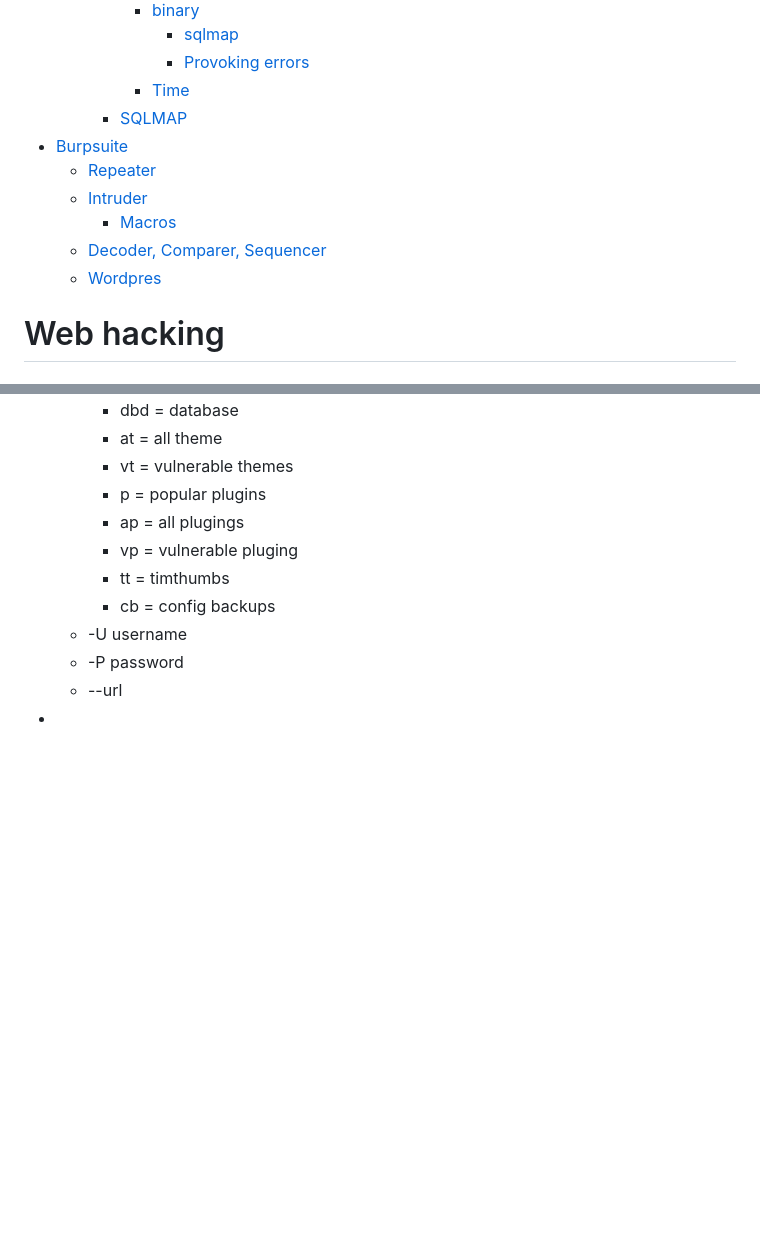
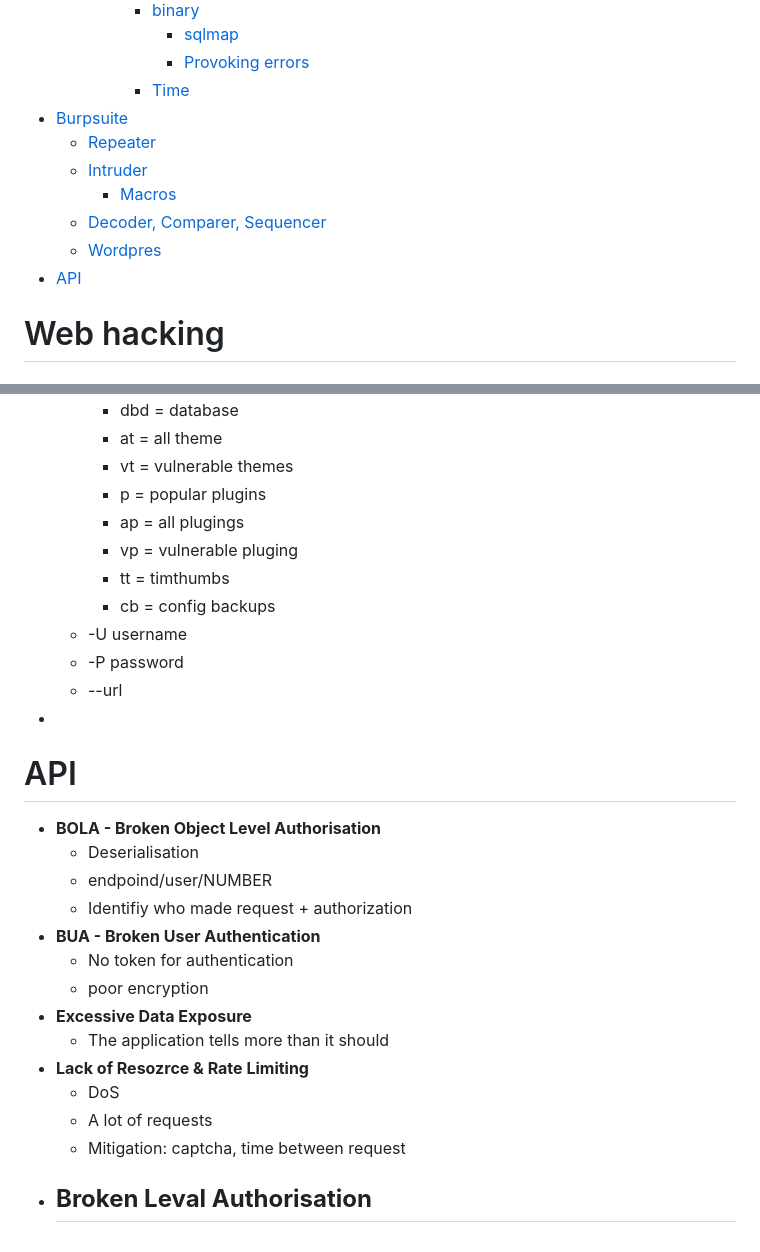
Before and after one commit to Bruno-Macedo/hacklab, a Markdown page: 5_Webtesting.md, 2 parts joined by grey strips. Rendered like a GitHub page; blank space fills up the shorter version.

Commit message:
API test

```diff
--- a/5_Webtesting.md
+++ b/5_Webtesting.md
@@ -19,13 +19,13 @@
         - [sqlmap](#sqlmap)
         - [Provoking errors](#provoking-errors)
       - [Time](#time)
-    - [SQLMAP](#sqlmap-1)
 - [Burpsuite](#burpsuite)
   - [Repeater](#repeater)
   - [Intruder](#intruder)
     - [Macros](#macros)
   - [Decoder, Comparer, Sequencer](#decoder-comparer-sequencer)
   - [Wordpres](#wordpres)
+- [API](#api)
 
 # Web hacking
 
@@ -321,3 +321,21 @@ admin123' UNION SELECT SLEEP(5),2;--
   - -P password
   - --url
 -
+
+# API
+
+- **BOLA - Broken Object Level Authorisation**
+  - Deserialisation
+  - endpoind/user/NUMBER
+  - Identifiy who made request + authorization
+- **BUA - Broken User Authentication**
+  - No token for authentication
+  - poor encryption
+- **Excessive Data Exposure**
+  - The application tells more than it should
+- **Lack of Resozrce & Rate Limiting**
+  - DoS
+  - A lot of requests
+  - Mitigation: captcha, time between request
+- **Broken Leval Authorisation**
+  -
```
